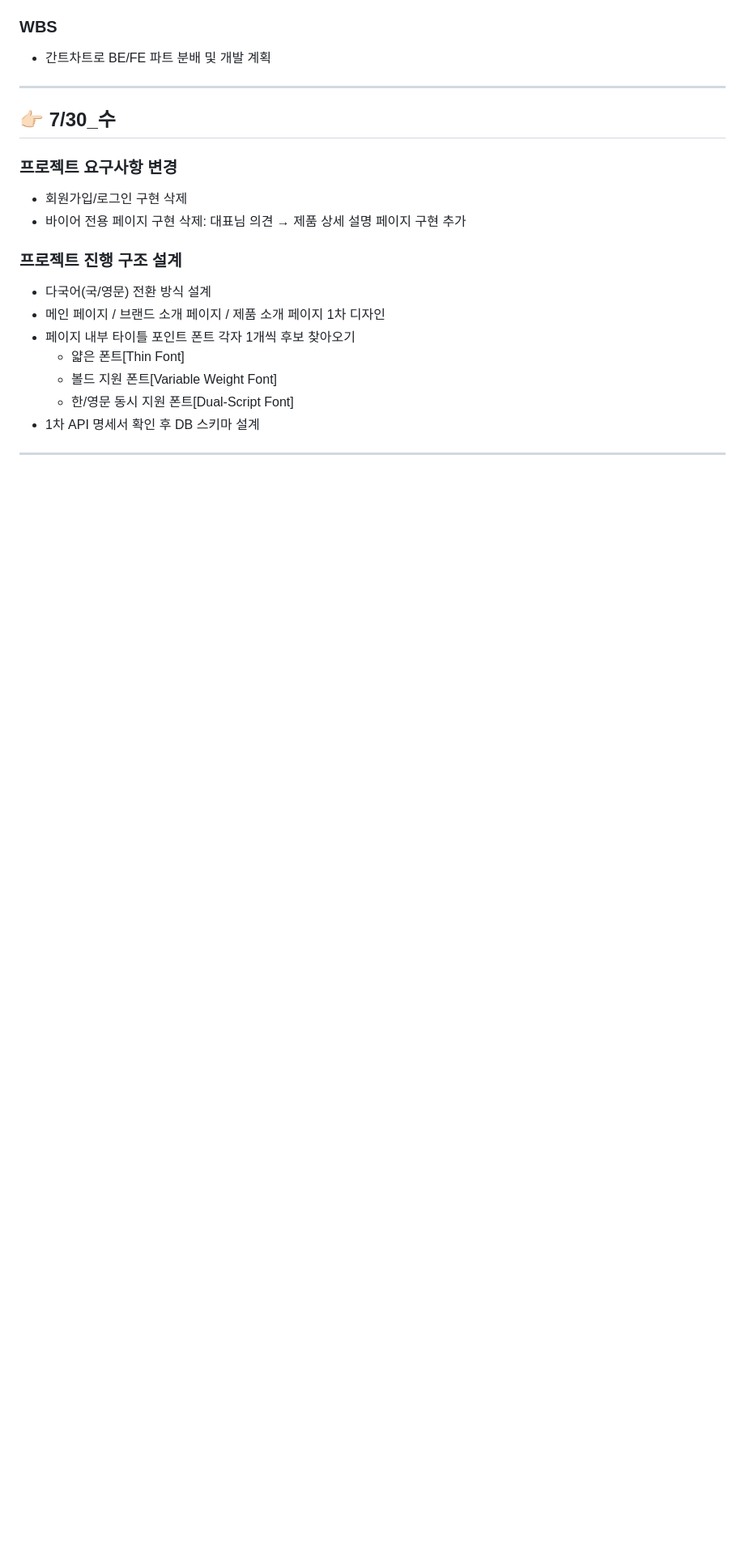
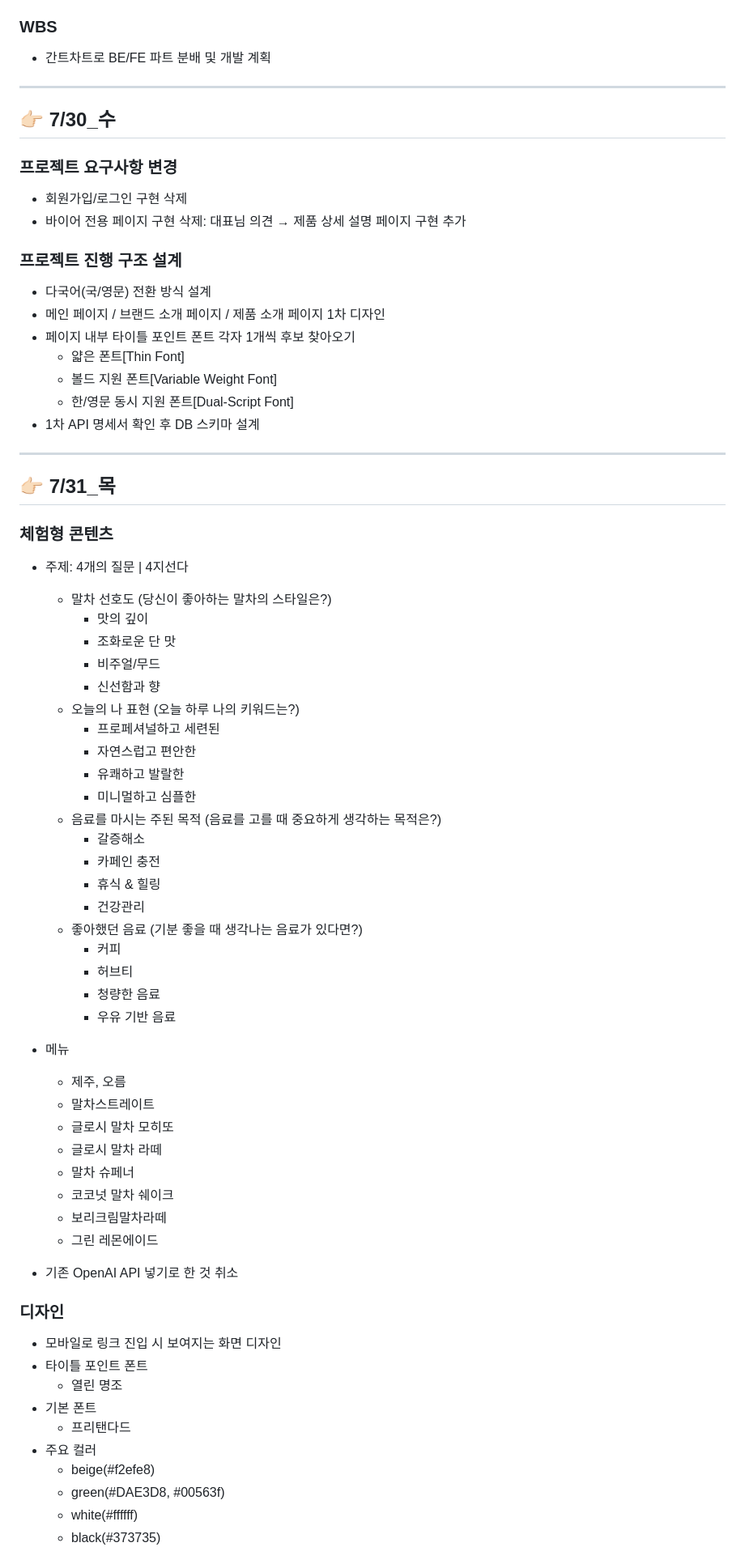
Before and after one commit to Elarin22/Glossy_Matcha, a Markdown page: docs/README.md, the part around one of its changes. Shown at 81% size. Rendered like a GitHub page; blank space fills up the shorter version.

Commit message:
[ALL] docs: add 7/31_Thu MEETLOG

```diff
--- a/docs/README.md
+++ b/docs/README.md
@@ -94,3 +94,51 @@
 - 1차 API 명세서 확인 후 DB 스키마 설계
 
 ---
+
+## 👉🏻 7/31_목
+### 체험형 콘텐츠
+- 주제: 4개의 질문 | 4지선다
+  - 말차 선호도 (당신이 좋아하는 말차의 스타일은?)
+    - 맛의 깊이
+    - 조화로운 단 맛
+    - 비주얼/무드
+    - 신선함과 향
+  - 오늘의 나 표현 (오늘 하루 나의 키워드는?)
+    - 프로페셔널하고 세련된
+    - 자연스럽고 편안한
+    - 유쾌하고 발랄한
+    - 미니멀하고 심플한
+  - 음료를 마시는 주된 목적 (음료를 고를 때 중요하게 생각하는 목적은?)
+    - 갈증해소
+    - 카페인 충전
+    - 휴식 & 힐링
+    - 건강관리
+  - 좋아했던 음료 (기분 좋을 때 생각나는 음료가 있다면?)
+    - 커피
+    - 허브티
+    - 청량한 음료
+    - 우유 기반 음료
+- 메뉴
+  - 제주, 오름
+  - 말차스트레이트
+  - 글로시 말차 모히또
+  - 글로시 말차 라떼
+  - 말차 슈페너
+  - 코코넛 말차 쉐이크
+  - 보리크림말차라떼
+  - 그린 레몬에이드
+
+- 기존 OpenAI API 넣기로 한 것 취소
+
+### 디자인
+- 모바일로 링크 진입 시 보여지는 화면 디자인
+- 타이틀 포인트 폰트
+  - 열린 명조
+- 기본 폰트
+  - 프리탠다드
+- 주요 컬러
+  - beige(#f2efe8)
+  - green(#DAE3D8, #00563f)
+  - white(#ffffff)
+  - black(#373735)
+
```
Also changed, not shown: other parts of docs/README.md (+12 -0 lines).
